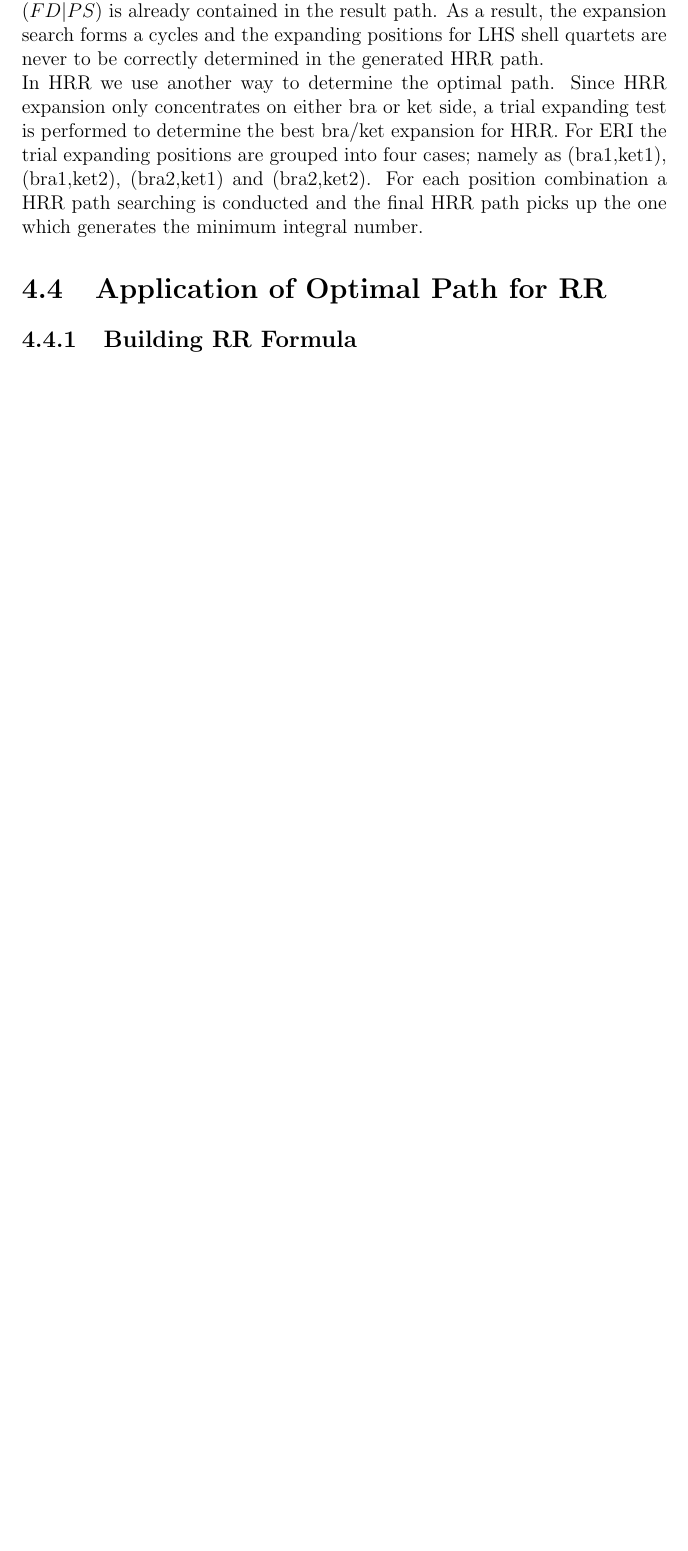
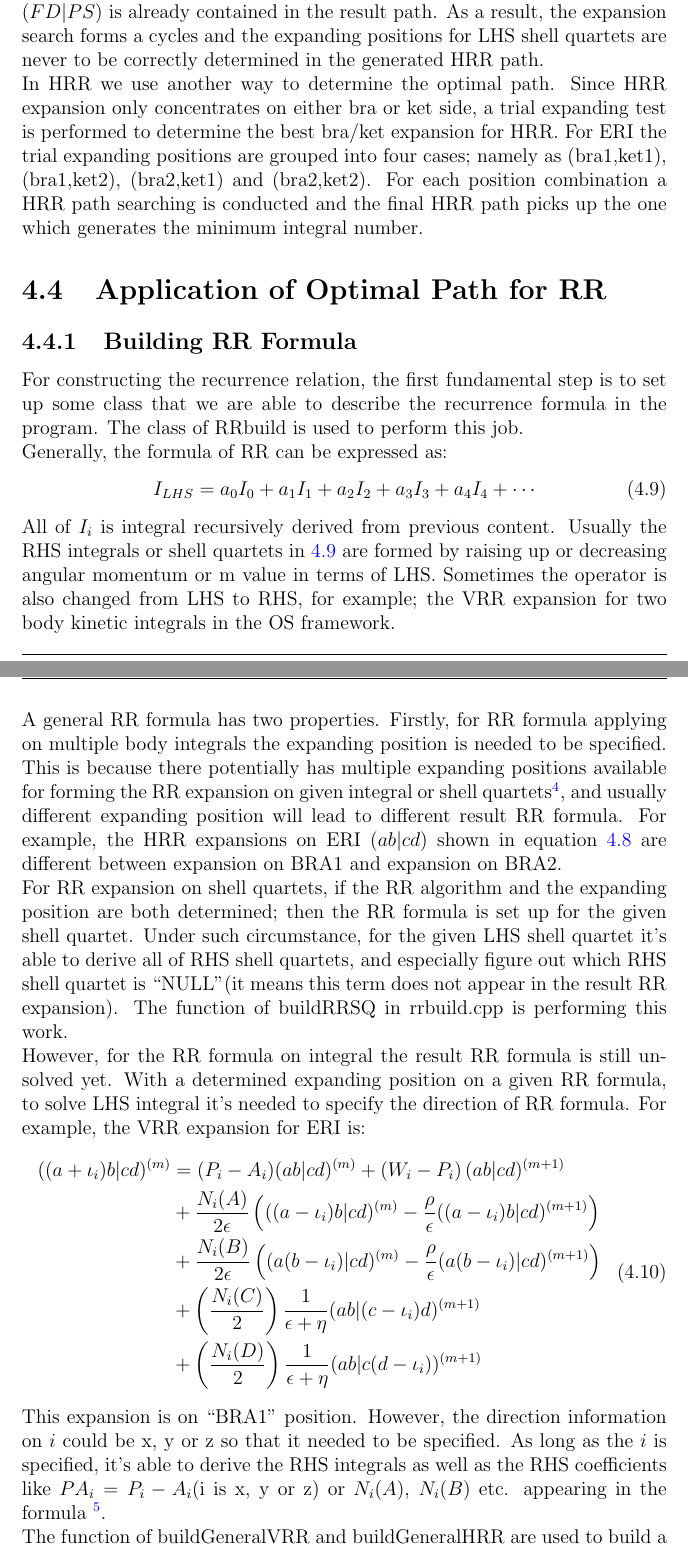
Before and after one commit to murfreesboro/cppints, a LaTeX book (doc/cppints.tex, which reads doc/programmer.tex): part of page 24 of 40 before the commit and two parts of pages 24 and 25 of 42 after it, the two joined at a grey line, cut so that both start at the same text, the shorter picture padded with empty space. Compiled offline with pdfLaTeX.

Commit message:
update the doc/programmer.tex
on rrbuild.cpp

```diff
--- a/doc/programmer.tex
+++ b/doc/programmer.tex
@@ -764,3 +770,65 @@ integral number.
 \section{Application of Optimal Path for RR}
 
 \subsection{Building RR Formula}
+%
+% this section introduce the RRbuild class
+% 1  RR expanding position
+% 2  RR formula for shell quartet
+% 3  RR formula for integral
+%
+For constructing the recurrence relation, the first fundamental step is to set up some class
+that we are able to describe the recurrence formula in the program. The class of RRbuild
+is used to perform this job.
+
+Generally, the formula of RR can be expressed as:
+\begin{equation}\label{general_rr_formula}
+ I_{LHS} = a_{0}I_{0} + a_{1}I_{1} + a_{2}I_{2} + a_{3}I_{3} + a_{4}I_{4} + \cdots
+\end{equation}
+All of $I_{i}$ is integral recursively derived from previous content. Usually the RHS
+integrals or shell quartets in \ref{general_rr_formula} are formed by raising up or
+decreasing angular momentum or m value in terms of LHS. Sometimes the operator is also
+changed from LHS to RHS, for example; the VRR expansion for two body kinetic integrals
+in the OS framework.
+
+A general RR formula has two properties. Firstly, for RR formula applying on
+multiple body integrals the expanding position is needed to be specified. This is
+because there potentially has multiple expanding positions available for forming
+the RR expansion on given integral or shell quartets\footnote{please refer to the
+discussion of \ref{optimal_path} for more details}, and usually different expanding
+position will lead to different result RR formula. For example, the HRR expansions
+on ERI $(ab|cd)$ shown in equation \ref{int_paper:9} are different between expansion
+on BRA1 and expansion on BRA2.
+
+For RR expansion on shell quartets, if the RR algorithm and the expanding position
+are both determined; then the RR formula is set up for the given shell quartet.
+Under such circumstance, for the given LHS shell quartet it's able to derive
+all of RHS shell quartets, and especially figure out which RHS shell quartet is
+``NULL''(it means this term does not appear in the result RR expansion). The function
+of buildRRSQ in rrbuild.cpp is performing this work.
+
+However, for the RR formula on integral the result RR formula is still unsolved yet.
+With a determined expanding position on a given RR formula, to solve LHS integral
+it's needed to specify the direction of RR formula. For example, the VRR expansion
+for ERI is:
+\begin{equation}
+ \begin{split}
+((a+\iota_{i})b|cd)^{(m)} &= (P_{i} - A_{i})(ab|cd)^{(m)} +
+\left(W_{i} -P_{i}\right)(ab|cd)^{(m+1)} \\
+&+\frac{N_{i}(A)}{2\epsilon}\left(((a-\iota_{i})b|cd)^{(m)}-\frac{\rho}{
+\epsilon }((a-\iota_{i})b|cd)^{(m+1)}\right)  \\
+&+\frac{N_{i}(B)}{2\epsilon}\left((a(b-\iota_{i})|cd)^{(m)}-\frac{\rho}{
+\epsilon }(a(b-\iota_{i})|cd)^{(m+1)}\right)  \\
+&+\left(\frac{N_{i}(C)}{2}\right)\frac{1}{\epsilon+\eta}
+(ab|(c-\iota_{i})d)^{(m+1)} \\
+&+\left(\frac{N_{i}(D)}{2}\right)\frac{1}{\epsilon+\eta}
+(ab|c(d-\iota_{i}))^{(m+1)}
+\end{split}
+\end{equation}
+This expansion is on ``BRA1'' position. However, the direction information on $i$
+could be x, y or z so that it needed to be specified. As long as the $i$ is specified,
+it's able to derive the RHS integrals as well as the RHS coefficients like
+$PA_{i} = P_{i} - A_{i}$(i is x, y or z) or $N_{i}(A)$, $N_{i}(B)$ etc. appearing in
+the formula \footnote{please refer to the code rrbuild.cpp or the original OS paper
+\cite{OS1986} for the meaning of these symbols}.
+
+The function of buildGeneralVRR and buildGeneralHRR are used to build a general
```
Also changed, not shown: doc/programmer.tex (21 more changed lines).
